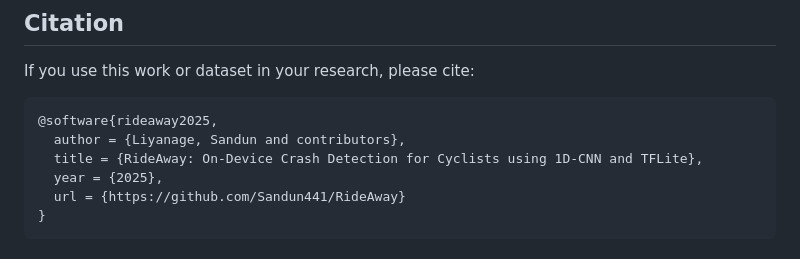
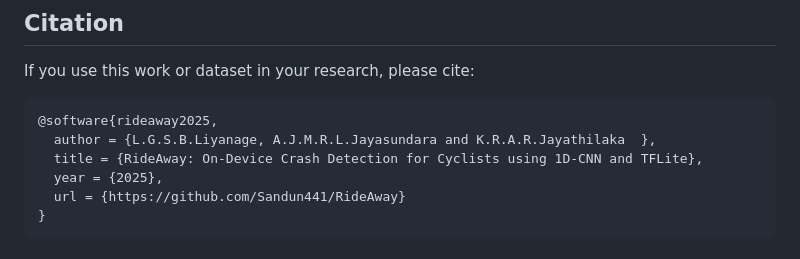
Before and after one commit to Sandun441/RideAway, a Markdown page: README.md, the part around the change. GitHub-like rendering.

````diff
--- a/README.md
+++ b/README.md
@@ -153,7 +153,7 @@ If you use this work or dataset in your research, please cite:
 
 ```
 @software{rideaway2025,
-  author = {Liyanage, Sandun and contributors},
+  author = {L.G.S.B.Liyanage, A.J.M.R.L.Jayasundara and K.R.A.R.Jayathilaka  },
   title = {RideAway: On-Device Crash Detection for Cyclists using 1D-CNN and TFLite},
   year = {2025},
   url = {https://github.com/Sandun441/RideAway}
````
